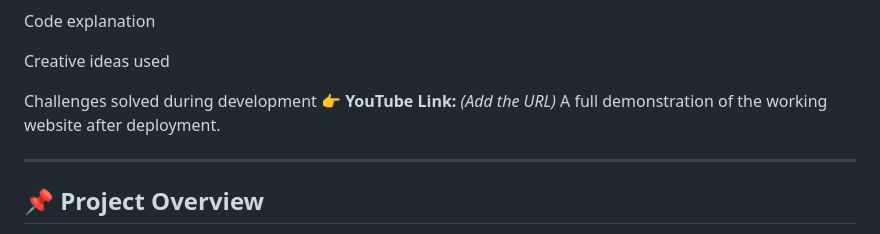
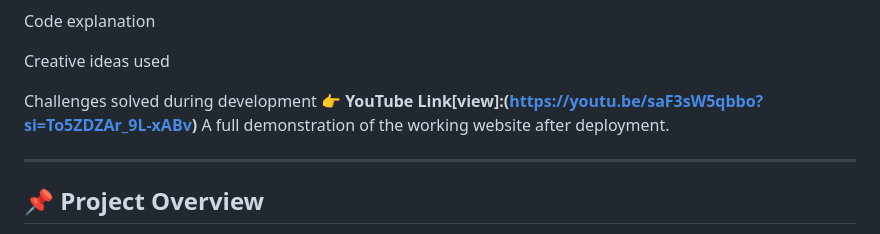
Before and after one commit to kishore-630/E-commerce_webpage, a Markdown page: README.md, the part around the change. Rendered like a GitHub page.

Commit message:
Update README.md
Updated YouTube link to include a clickable view reference.

```diff
--- a/README.md
+++ b/README.md
@@ -34,7 +34,7 @@ Code explanation
 Creative ideas used
 
 Challenges solved during development
-👉 **YouTube Link:** *(Add the URL)*
+👉 **YouTube Link[view]:(https://youtu.be/saF3sW5qbbo?si=To5ZDZAr_9L-xABv)**
 A full demonstration of the working website after deployment.
 
 ---
```
